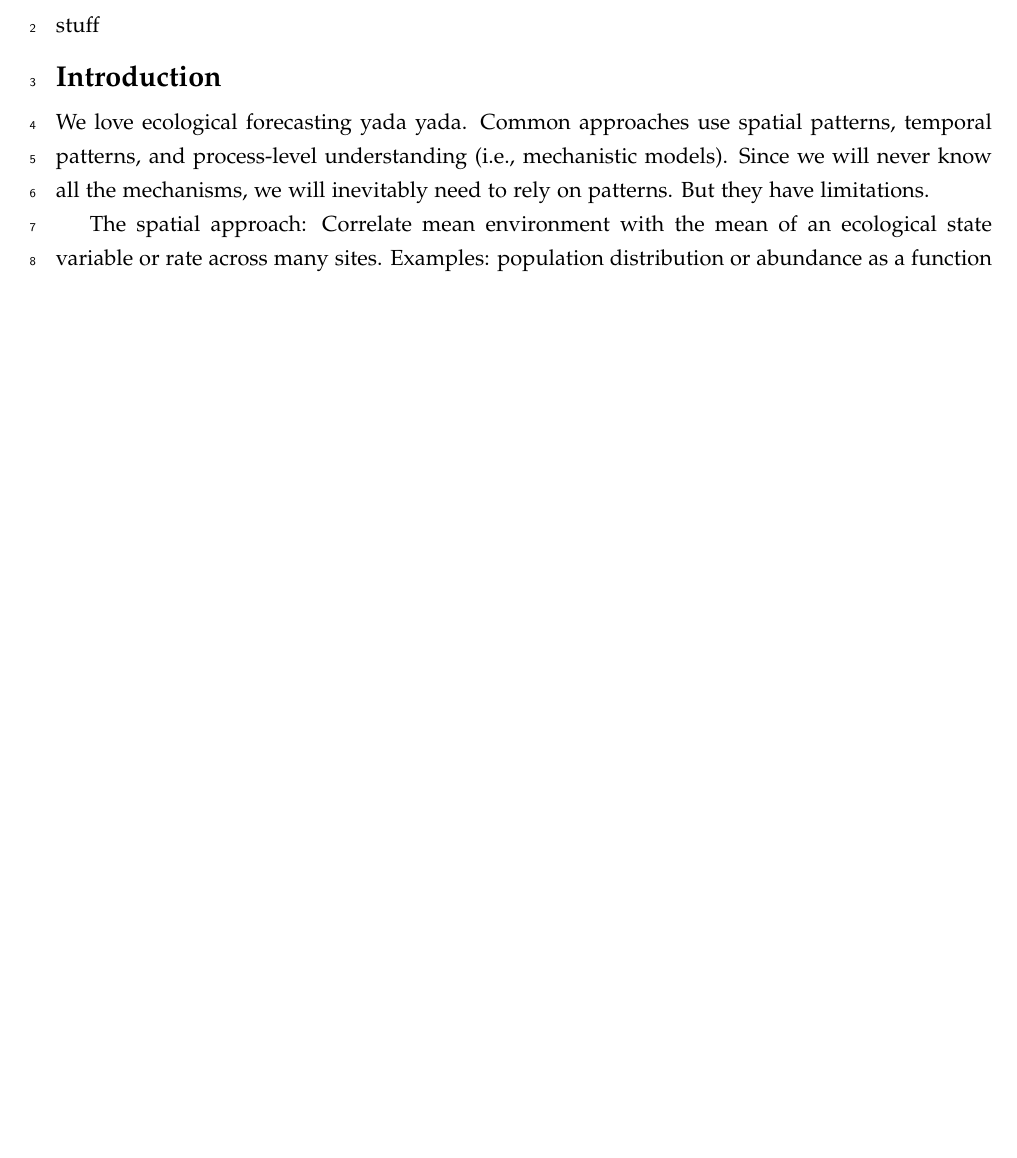
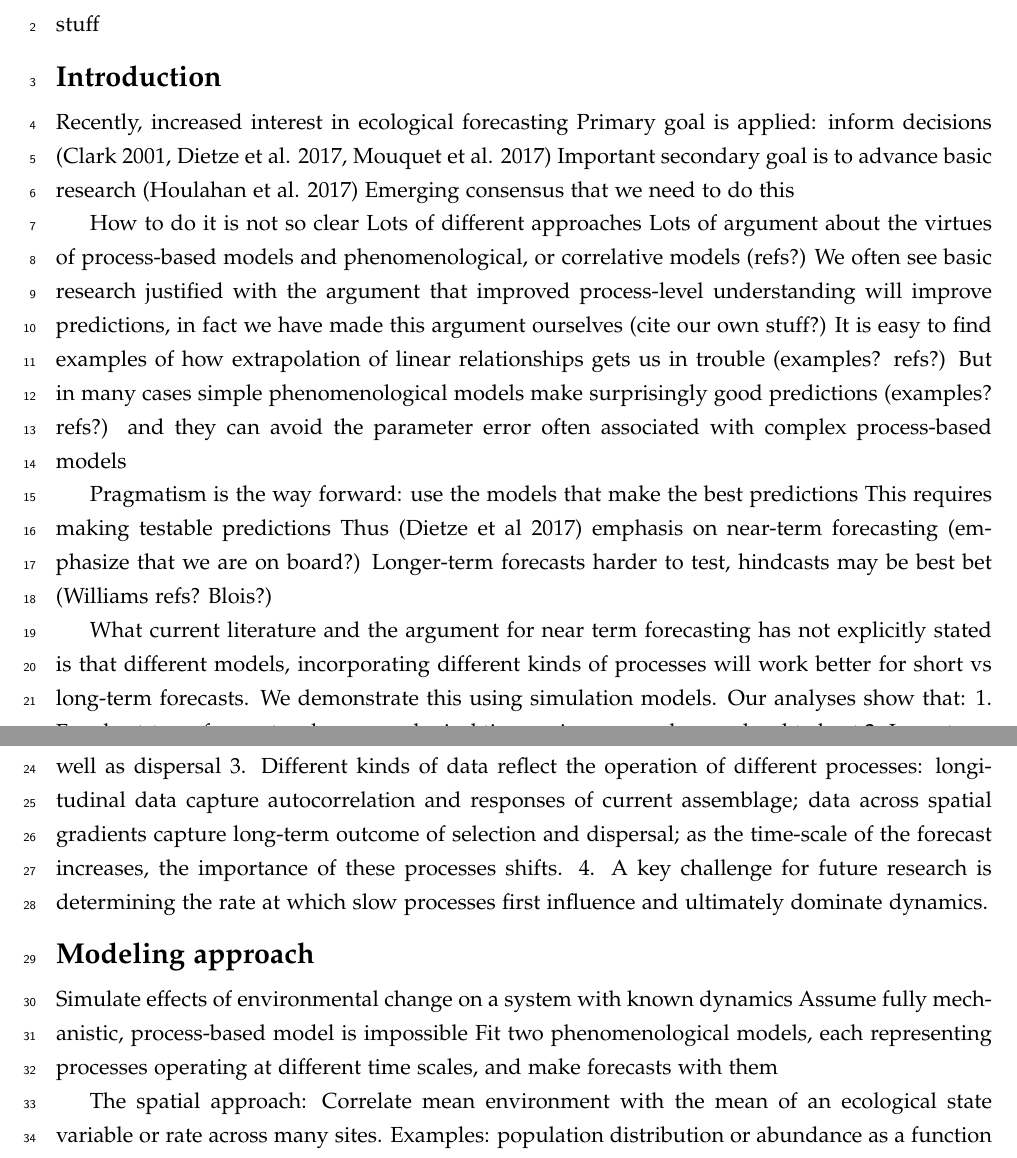
Before and after one commit to pbadler/space-time-forecast, a LaTeX document (doc/manuscript.tex): part of page 1 of 13 before the commit and two parts of pages 1 and 2 of 14 after it, the two joined at a grey line, cut so that both start at the same text, the shorter picture padded with empty space. Compiled offline with pdfLaTeX.

Commit message:
writing intro

```diff
--- a/doc/manuscript.tex
+++ b/doc/manuscript.tex
@@ -55,7 +55,7 @@
 \floatstyle{boxed}
 \newfloat{Box}{tbph}{box}
 
-\title{\textbf{Integrating spatial and temporal patterns \\ in ecological forecasts }}
+\title{\textbf{ Short and long-term forecasts will require models incorporating different processes and covariates }}
 
 \author[1]{Peter B. Adler}  %\thanks{Corresponding author. Department of Wildland Resources and the Ecology Center, Utah State University, Logan, Utah Email: peter.adler@usu.edu}}
 \author[2]{Ethan White}
@@ -88,7 +88,40 @@ stuff
 
 \section*{Introduction}
 
-We love ecological forecasting yada yada. Common approaches use spatial patterns, temporal patterns, and process-level understanding (i.e., mechanistic models). Since we will never know all the mechanisms, we will inevitably need to rely on patterns. But they have limitations.
+Recently, increased interest in ecological forecasting
+Primary goal is applied: inform decisions (Clark 2001, Dietze et al. 2017, Mouquet et al. 2017)
+Important secondary goal is to advance basic research (Houlahan et al. 2017)
+Emerging consensus that we need to do this
+
+How to do it is not so clear
+Lots of different approaches
+Lots of argument about the virtues of process-based models and phenomenological, or correlative models (refs?)
+We often see basic research justified with the argument that improved process-level understanding will improve predictions, in fact we have made this
+argument ourselves (cite our own stuff?)
+It is easy to find examples of how extrapolation of linear relationships gets us in trouble (examples? refs?)
+But in many cases simple phenomenological models make surprisingly good predictions (examples? refs?) and they can avoid the parameter error often associated
+with complex process-based models
+
+Pragmatism is the way forward: use the models that make the best predictions
+This requires making testable predictions
+Thus (Dietze et al 2017) emphasis on near-term forecasting (emphasize that we are on board?)
+Longer-term forecasts harder to test, hindcasts may be best bet (Williams refs? Blois?)
+
+What current literature and the argument for near term forecasting has not explicitly stated is that different models, incorporating different kinds of processes will
+work better for short vs long-term forecasts. We demonstrate this using simulation models. Our analyses show that:
+1. For short-term forecasts, phenomenological time series approaches are hard to beat
+2. Long-term forecasts require understanding slow processes such as evolutionary and ecological selection as well as dispersal
+3. Different kinds of data reflect the operation of different processes:
+	longitudinal data capture autocorrelation and responses of current assemblage;
+	data across spatial gradients capture long-term outcome of selection and dispersal;
+	as the time-scale of the forecast increases, the importance of these processes shifts.
+4. A key challenge for future research is determining the rate at which slow processes first influence and ultimately dominate dynamics.
+
+\section*{Modeling approach}
+
+Simulate effects of environmental change on a system with known dynamics
+Assume fully mechanistic, process-based model is impossible
+Fit two phenomenological models, each representing processes operating at different time scales, and make forecasts with them
 
 The spatial approach: Correlate mean environment with the mean of an ecological state variable or rate across many sites. Examples: population distribution or abundance as a function of climate (SDM refs), primary production as a function of mean precipitation (Lauenroth refs).  Strengths: broad spatial scales, data are available and analyses are straightforward. Weaknesses: many well-recognized issues involving assumptions. A less well-recognized issue is that these models are not dynamic; they provide no information about how quickly the system will move from the current state to the predicted, future state. These patterns have developed over very long time spans, so they are unlikely to provide much information about dynamic changes on the order of years to decades. In addition, transient dynamics could prevent the system from ever reaching the predicted steady state (Urban ref?).
 
```
Also changed, not shown: doc/manuscript.tex (2 more changed lines).
